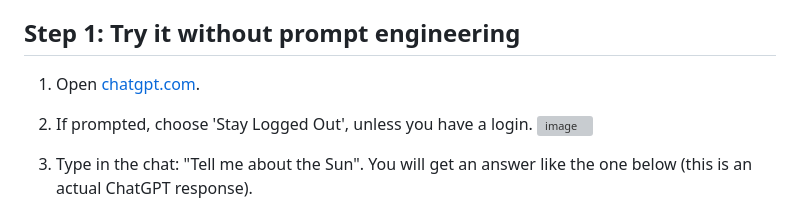
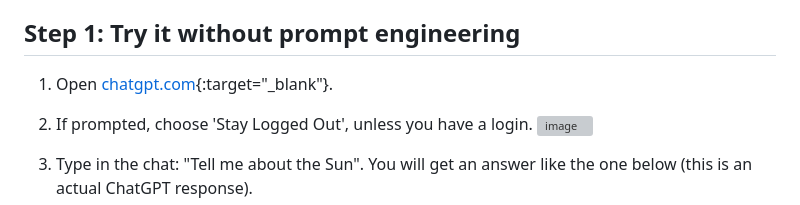
Before and after one commit to angelo-munoz/learn-to-code, a Markdown page: chatgpt-prompts/readme.md, the part around the change. Drawn GitHub-style; grey boxes are pictures that could not be loaded.

```diff
--- a/chatgpt-prompts/readme.md
+++ b/chatgpt-prompts/readme.md
@@ -7,7 +7,7 @@ In this lesson, we learn how to make AI give us the best, most correct answers u
 Your mission is to research information about the our `Sun` (or any topic you're interested in). We want short, correct information.
 
 ## Step 1: Try it without prompt engineering
-1. Open [chatgpt.com](https://chatgpt.com).
+1. Open [chatgpt.com](https://chatgpt.com){:target="_blank"}.
 
 2. If prompted, choose 'Stay Logged Out', unless you have a login.
 ![image](https://github.com/user-attachments/assets/6038322f-97c4-4651-8e1f-29e4f3f318b5)
```
